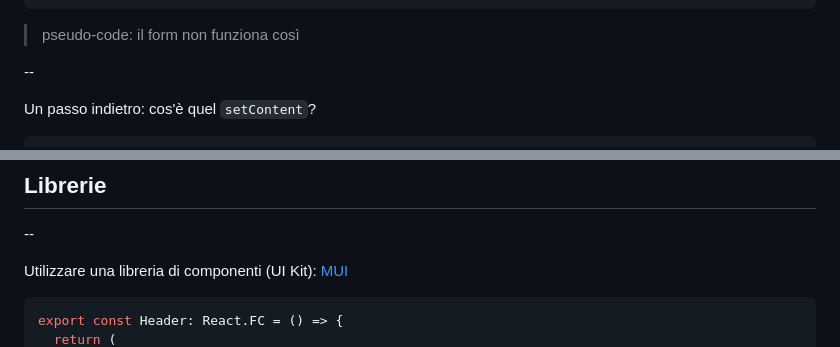
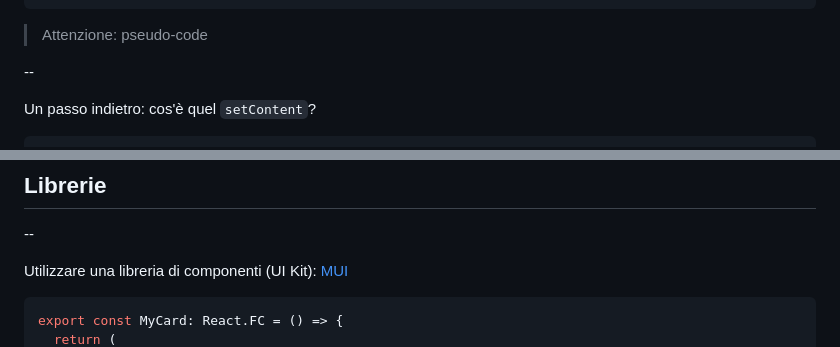
Before and after one commit to alefalezza/my-lectures, a Markdown page: react.md, 2 parts joined by grey strips. Rendered like a GitHub page.

Commit message:
update react

````diff
--- a/react.md
+++ b/react.md
@@ -158,7 +158,7 @@ const Search = ({ onSearch }) => {
 }
 ```
 
-> pseudo-code: il form non funziona così
+> Attenzione: pseudo-code
 
 --
 
@@ -629,5 +629,5 @@ root.render(<Page />);
 Utilizzare una libreria di componenti (UI Kit): [MUI](https://mui.com/joy-ui/getting-started/)
 
 ```tsx
-export const Header: React.FC = () => {
+export const MyCard: React.FC = () => {
   return (
````
Also changed, not shown: other parts of react.md (+31 -48 lines).
